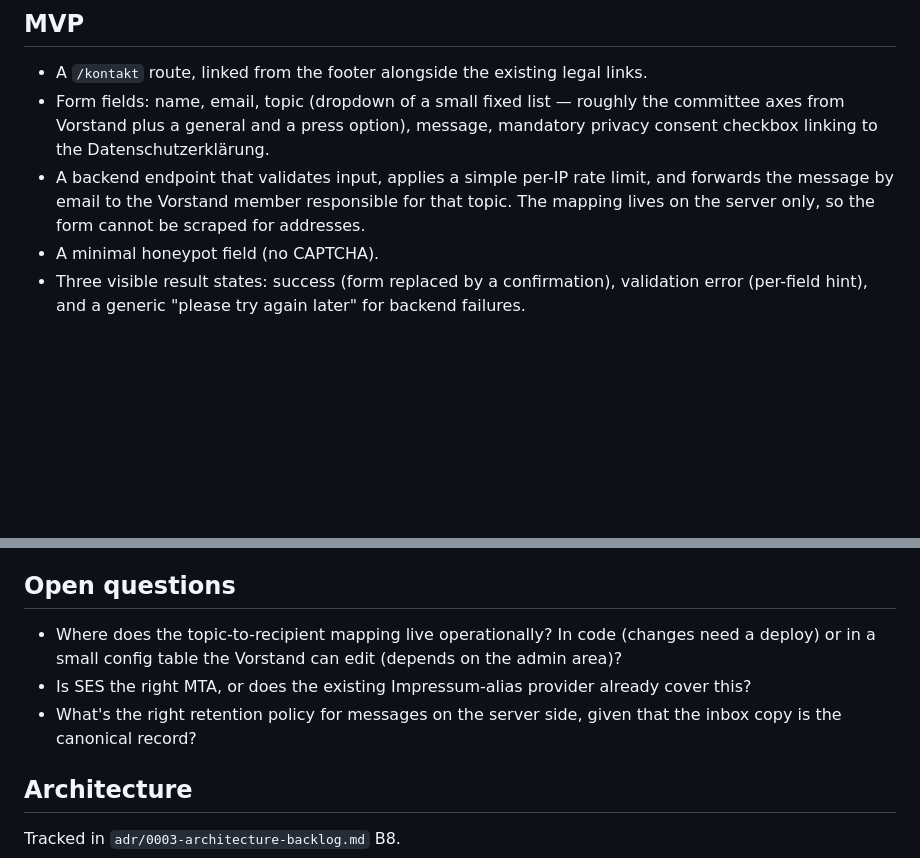
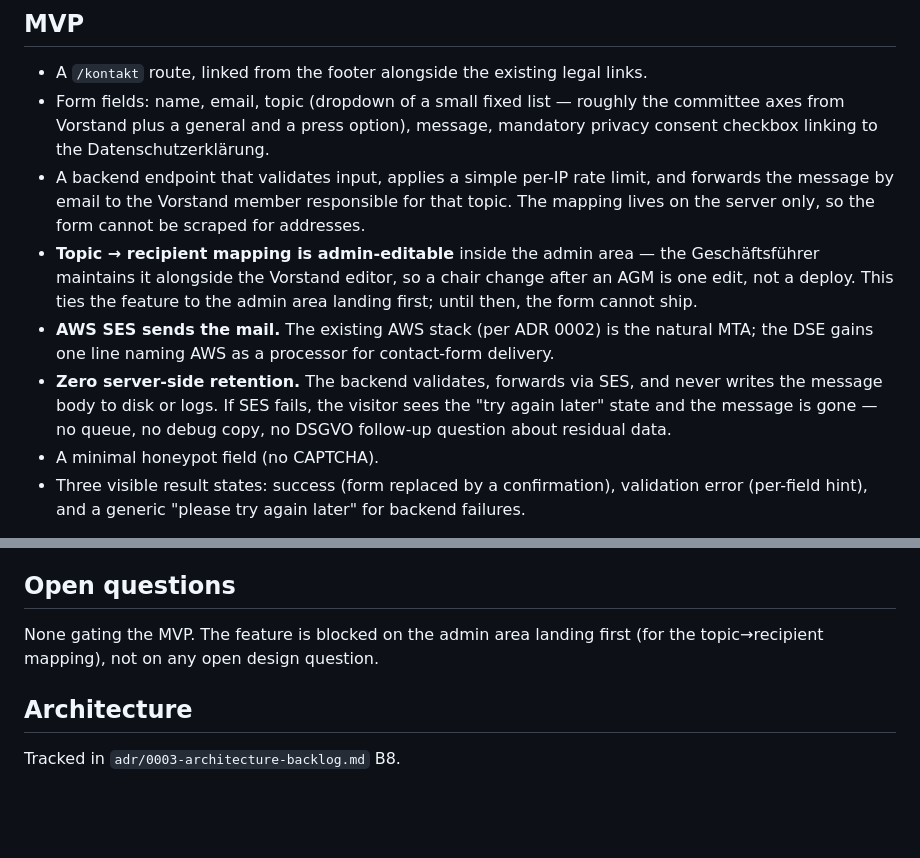
Before and after one commit to yzlaboratory/probable-octo-spoon, a Markdown page: specs/planned/contact-form.md, 2 parts joined by grey strips. GitHub-like rendering; blank space fills up the shorter version.

Commit message:
resolve contact-form open questions: admin-editable mapping, SES, zero retention
Co-Authored-By: Claude Opus 4.7 (1M context) <noreply@anthropic.com>

```diff
--- a/specs/planned/contact-form.md
+++ b/specs/planned/contact-form.md
@@ -17,6 +17,9 @@ That's the whole flow. The visitor never sees an internal email address — the
 - A `/kontakt` route, linked from the footer alongside the existing legal links.
 - Form fields: name, email, topic (dropdown of a small fixed list — roughly the committee axes from Vorstand plus a general and a press option), message, mandatory privacy consent checkbox linking to the Datenschutzerklärung.
 - A backend endpoint that validates input, applies a simple per-IP rate limit, and forwards the message by email to the Vorstand member responsible for that topic. The mapping lives on the server only, so the form cannot be scraped for addresses.
+- **Topic → recipient mapping is admin-editable** inside the admin area — the Geschäftsführer maintains it alongside the Vorstand editor, so a chair change after an AGM is one edit, not a deploy. This ties the feature to the admin area landing first; until then, the form cannot ship.
+- **AWS SES sends the mail.** The existing AWS stack (per ADR 0002) is the natural MTA; the DSE gains one line naming AWS as a processor for contact-form delivery.
+- **Zero server-side retention.** The backend validates, forwards via SES, and never writes the message body to disk or logs. If SES fails, the visitor sees the "try again later" state and the message is gone — no queue, no debug copy, no DSGVO follow-up question about residual data.
 - A minimal honeypot field (no CAPTCHA).
 - Three visible result states: success (form replaced by a confirmation), validation error (per-field hint), and a generic "please try again later" for backend failures.
 
@@ -39,9 +42,7 @@ Each of these is independently shippable and should only land when an actual pro
 
 ## Open questions
 
-- Where does the topic-to-recipient mapping live operationally? In code (changes need a deploy) or in a small config table the Vorstand can edit (depends on the admin area)?
-- Is SES the right MTA, or does the existing Impressum-alias provider already cover this?
-- What's the right retention policy for messages on the server side, given that the inbox copy is the canonical record?
+None gating the MVP. The feature is blocked on the admin area landing first (for the topic→recipient mapping), not on any open design question.
 
 ## Architecture
 
```
